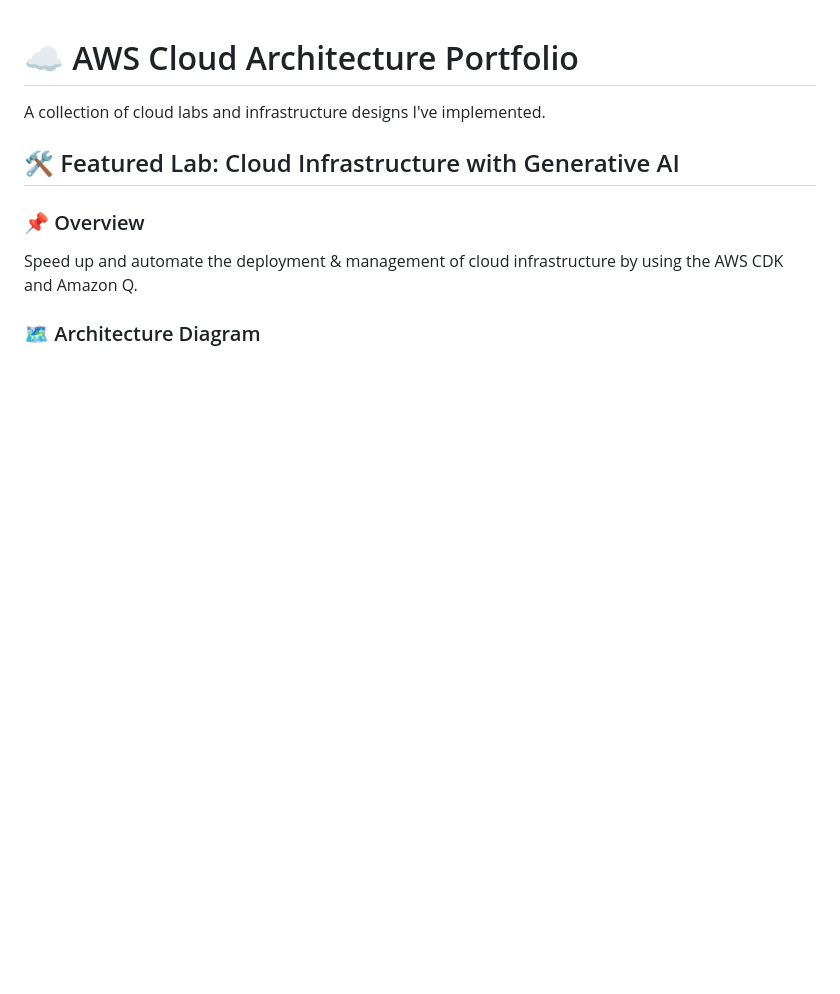
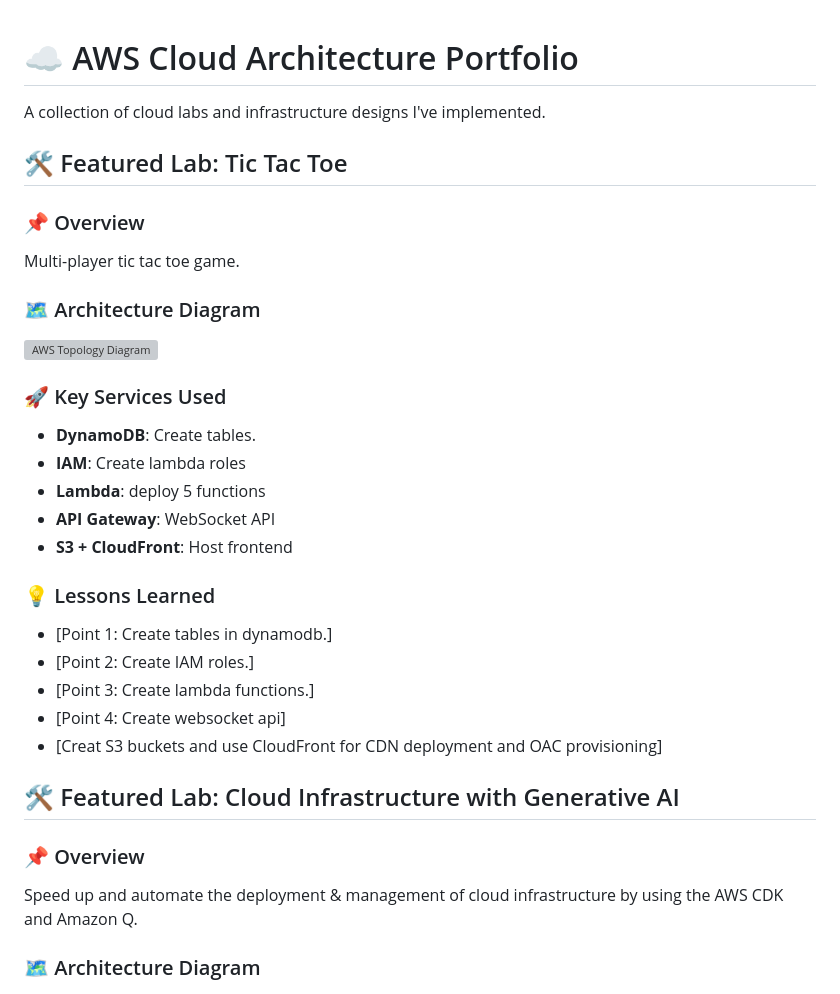
Before and after one commit to dwardgethub/aws_work_project, a Markdown page: index.md, the part around the change. Drawn GitHub-style; blank space fills up the shorter version; grey boxes are pictures that could not be loaded.

```diff
--- a/index.md
+++ b/index.md
@@ -1,5 +1,26 @@
 # ☁️ AWS Cloud Architecture Portfolio
 A collection of cloud labs and infrastructure designs I've implemented.
+
+## 🛠️ Featured Lab: Tic Tac Toe
+### 📌 Overview
+Multi-player tic tac toe game.
+
+### 🗺️ Architecture Diagram
+![AWS Topology Diagram](https://github.com/dwardgethub/aws_work_project/blob/main/tictactoe/archive/TicTacToe_AWS.png)
+
+### 🚀 Key Services Used
+* **DynamoDB**: Create tables.
+* **IAM**: Create lambda roles
+* **Lambda**: deploy 5 functions
+* **API Gateway**: WebSocket API
+* **S3 + CloudFront**: Host frontend
+
+### 💡 Lessons Learned
+* [Point 1: Create tables in dynamodb.]
+* [Point 2: Create IAM roles.]
+* [Point 3: Create lambda functions.]
+* [Point 4: Create websocket api]
+* [Creat S3 buckets and use CloudFront for CDN deployment and OAC provisioning]
 
 ## 🛠️ Featured Lab: Cloud Infrastructure with Generative AI
 ### 📌 Overview
```
